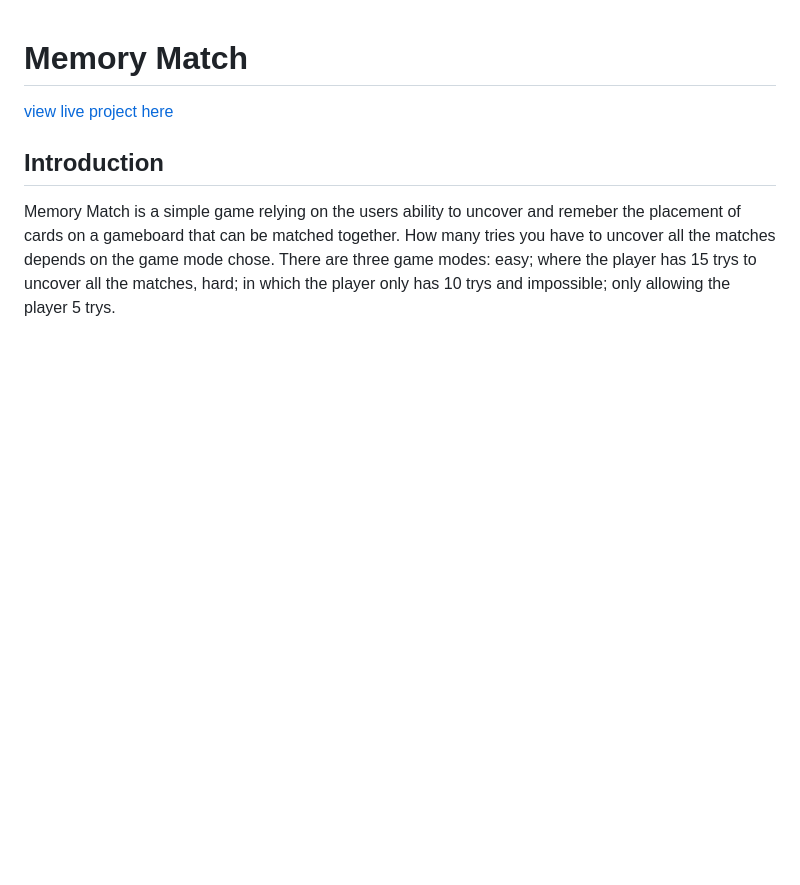
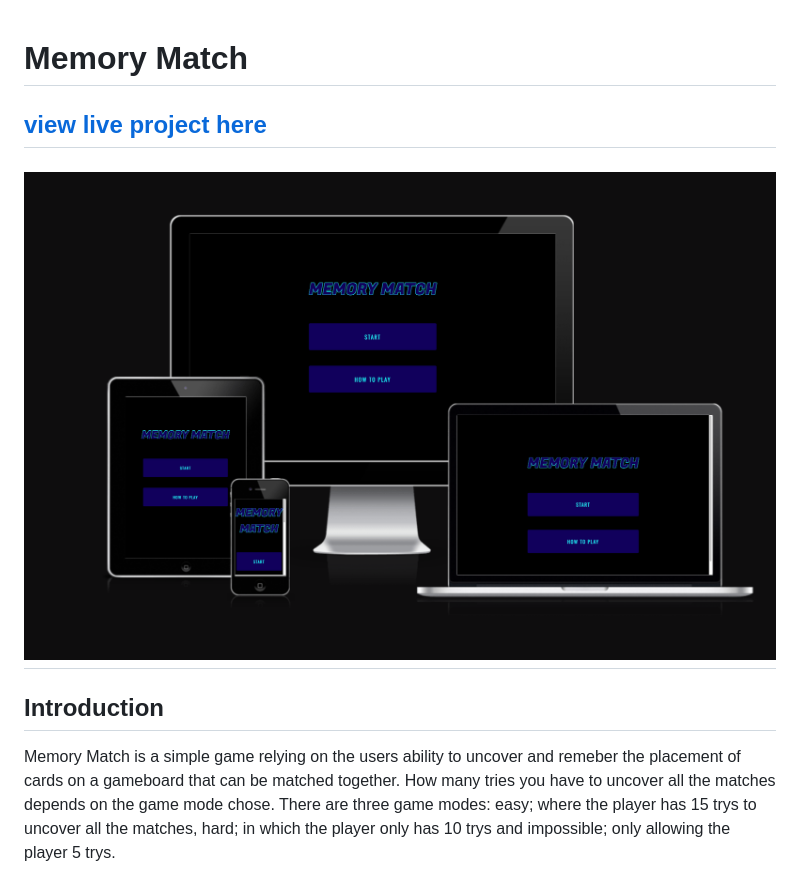
Before and after one commit to CassJBeckford/MemoryMatch, a Markdown page: README.md, the part around the change. GitHub-like rendering; pictures changed too: docs/responsive/screen-types.png (added); blank space fills up the shorter version.

Commit message:
add responsive screens

```diff
--- a/README.md
+++ b/README.md
@@ -1,6 +1,7 @@
 # Memory Match
 
-[view live project here](https://cassjbeckford.github.io/MemoryMatch/)
+## [view live project here](https://cassjbeckford.github.io/MemoryMatch/)
+## ![Text](docs/responsive/screen-types.png)
 
 ## Introduction
 
```
